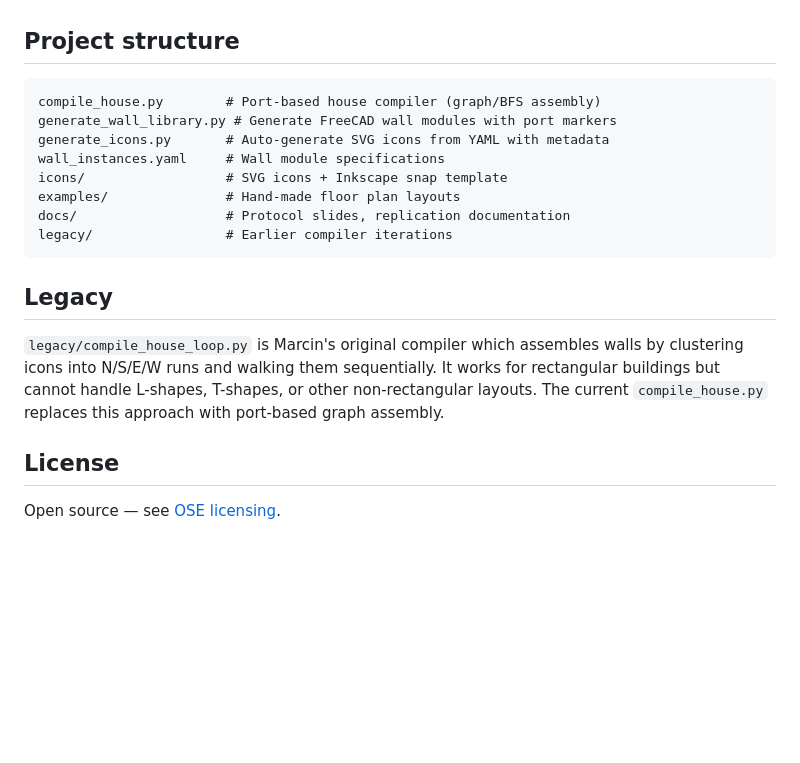
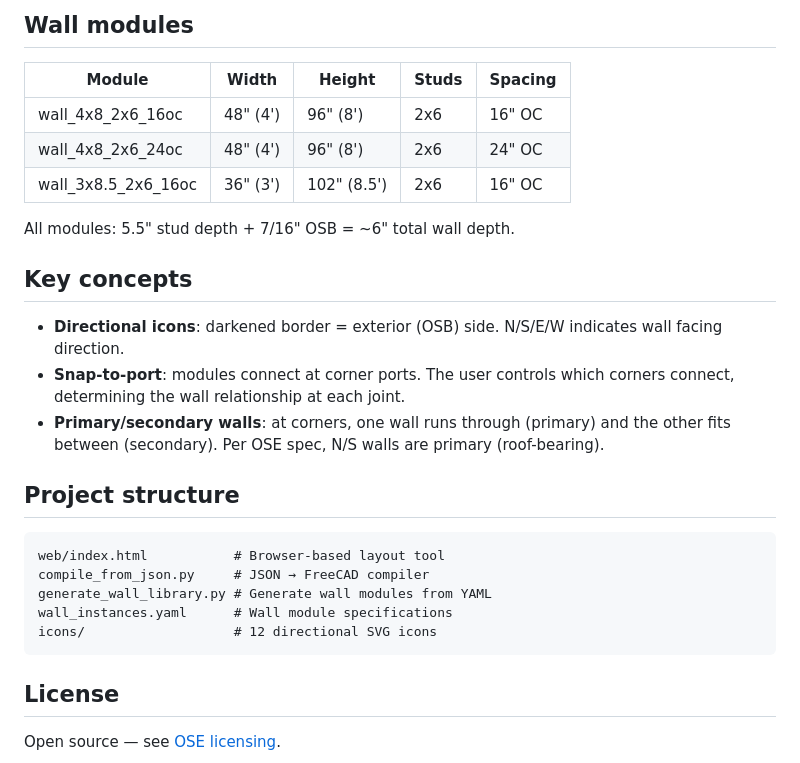
Before and after one commit to kingcreoo/iconic-cad, a Markdown page: README.md, the part around one of its changes. Drawn GitHub-style; blank space fills up the shorter version.

````diff
--- a/README.md
+++ b/README.md
@@ -46,20 +62,28 @@ Open the resulting `.FCStd` file in FreeCAD to view.
+## Wall modules
+
+| Module | Width | Height | Studs | Spacing |
+|--------|-------|--------|-------|---------|
+| wall_4x8_2x6_16oc | 48" (4') | 96" (8') | 2x6 | 16" OC |
+| wall_4x8_2x6_24oc | 48" (4') | 96" (8') | 2x6 | 24" OC |
+| wall_3x8.5_2x6_16oc | 36" (3') | 102" (8.5') | 2x6 | 16" OC |
+
+All modules: 5.5" stud depth + 7/16" OSB = ~6" total wall depth.
+
+## Key concepts
+
+- **Directional icons**: darkened border = exterior (OSB) side. N/S/E/W indicates wall facing direction.
+- **Snap-to-port**: modules connect at corner ports. The user controls which corners connect, determining the wall relationship at each joint.
+- **Primary/secondary walls**: at corners, one wall runs through (primary) and the other fits between (secondary). Per OSE spec, N/S walls are primary (roof-bearing).
 
 ## Project structure
 
 ```
-compile_house.py        # Port-based house compiler (graph/BFS assembly)
-generate_wall_library.py # Generate FreeCAD wall modules with port markers
-generate_icons.py       # Auto-generate SVG icons from YAML with metadata
-wall_instances.yaml     # Wall module specifications
-icons/                  # SVG icons + Inkscape snap template
-examples/               # Hand-made floor plan layouts
-docs/                   # Protocol slides, replication documentation
-legacy/                 # Earlier compiler iterations
+web/index.html           # Browser-based layout tool
+compile_from_json.py     # JSON → FreeCAD compiler
+generate_wall_library.py # Generate wall modules from YAML
+wall_instances.yaml      # Wall module specifications
+icons/                   # 12 directional SVG icons
 ```
-
-## Legacy
-
-`legacy/compile_house_loop.py` is Marcin's original compiler which assembles walls by clustering icons into N/S/E/W runs and walking them sequentially. It works for rectangular buildings but cannot handle L-shapes, T-shapes, or other non-rectangular layouts. The current `compile_house.py` replaces this approach with port-based graph assembly.
 
 ## License
 
````
Also changed, not shown: other parts of README.md (+47 -31 lines).
